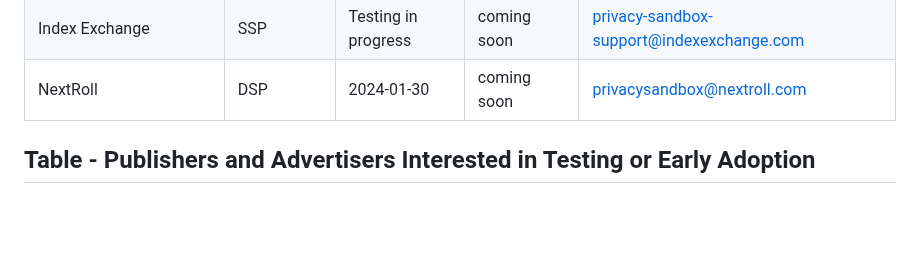
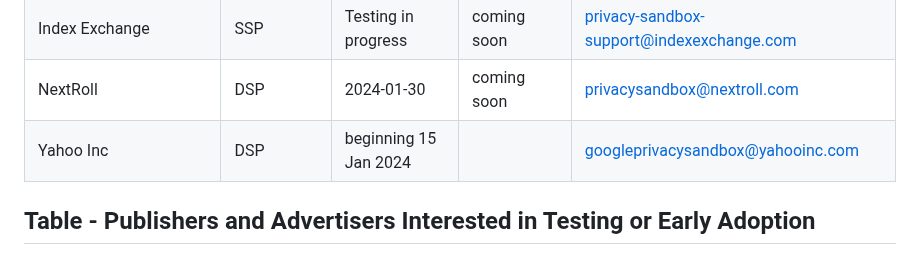
Before and after one commit to patcg-individual-drafts/topics, a Markdown page: topics-tester-list.md, the part around the change. GitHub-like rendering; blank space fills up the shorter version.

Commit message:
Add Yahoo Inc to topics-tester-list.md

```diff
--- a/topics-tester-list.md
+++ b/topics-tester-list.md
@@ -61,6 +61,7 @@ The usefulness of this page depends on testers sharing information and updates.
 | Seedtag | SSP & DSP| 2023-2024 | coming soon | privacysandbox@seedtag.com |
 | Index Exchange |	SSP	| Testing in progress	|coming soon|	privacy-sandbox-support@indexexchange.com |
 | NextRoll | DSP | 2024-01-30 | coming soon | privacysandbox@nextroll.com |
+| Yahoo Inc | DSP | beginning 15 Jan 2024 | | googleprivacysandbox@yahooinc.com |
 
 
 ## Table - Publishers and Advertisers Interested in Testing or Early Adoption
```
